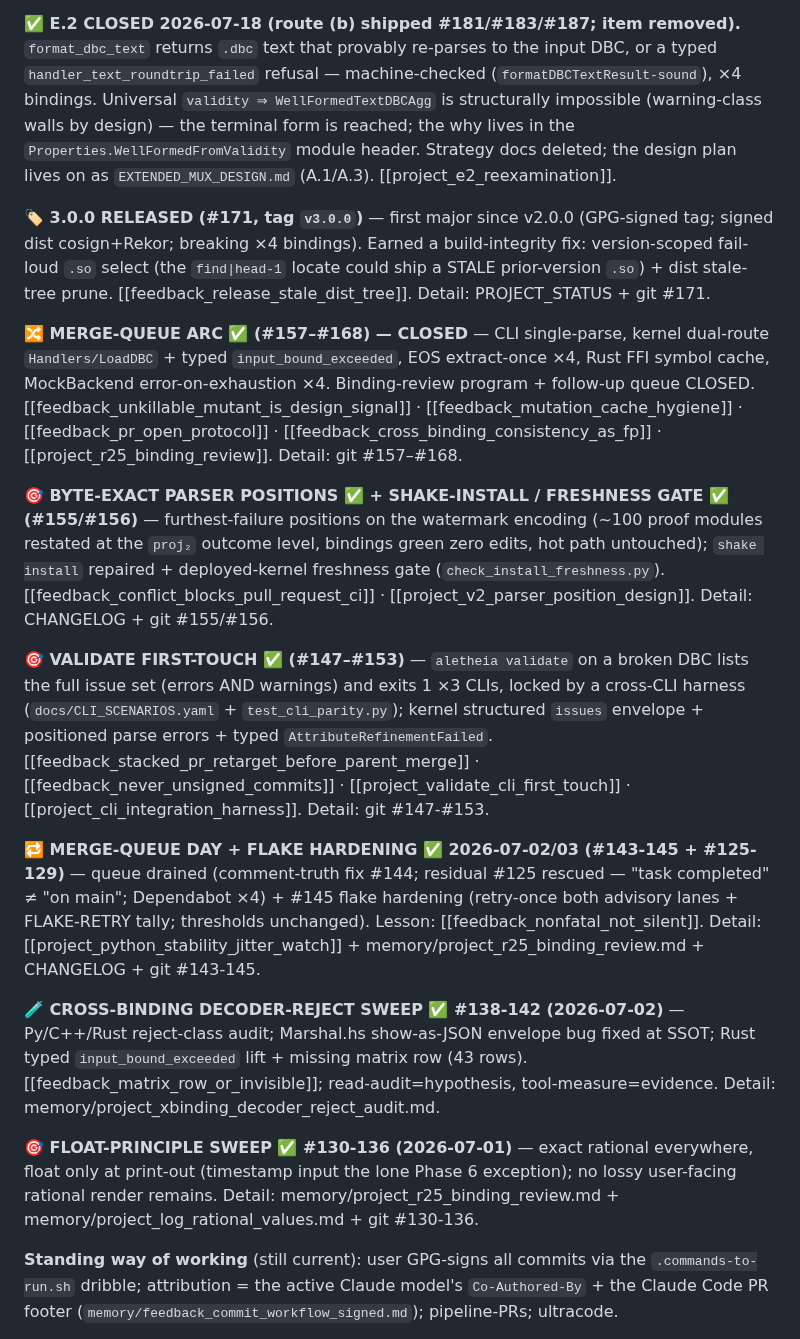
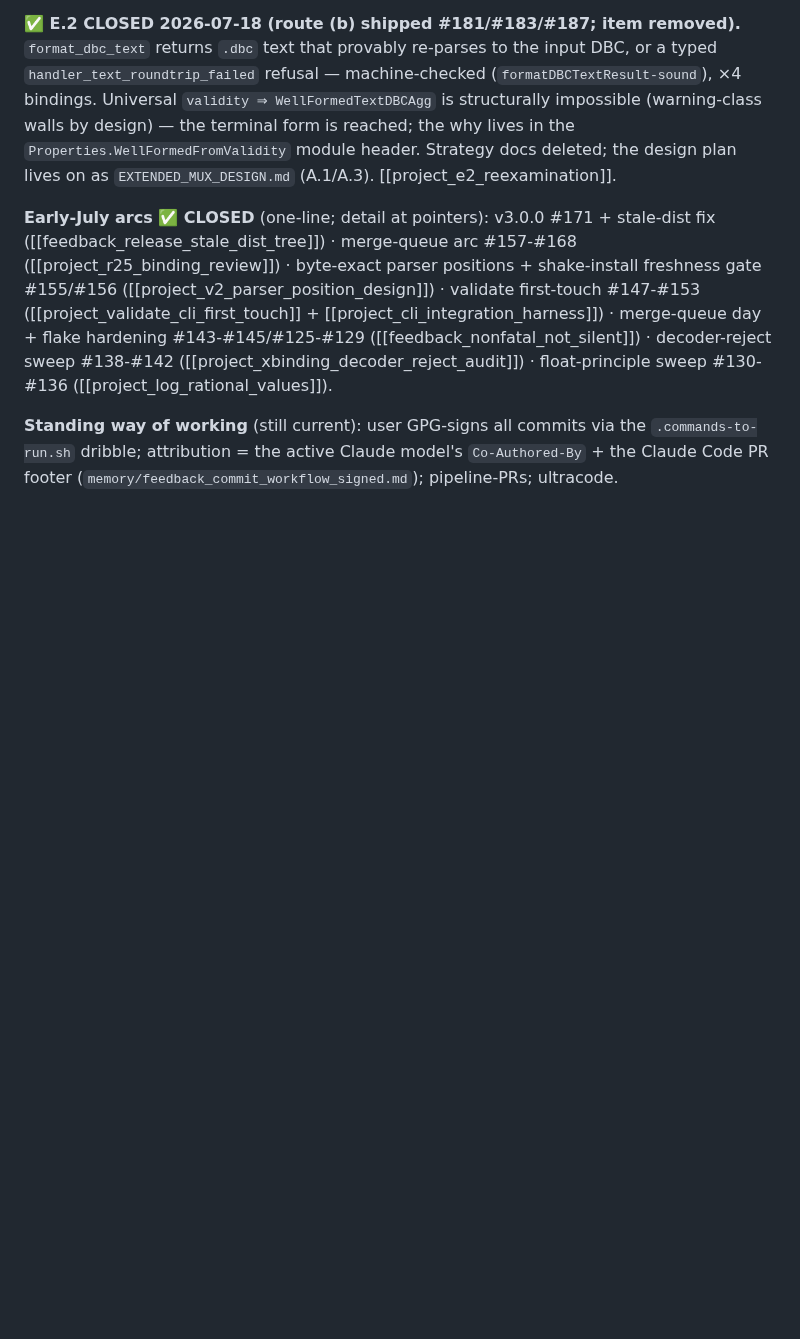
Before and after one commit to Jaetan/aletheia, a Markdown page: CLAUDE.md, the part around one of its changes. GitHub-like rendering; blank space fills up the shorter version.

```diff
--- a/CLAUDE.md
+++ b/CLAUDE.md
@@ -266,19 +268,7 @@ Then [AGENTS.md § Step 4](AGENTS.md#step-4-implement-and-verify) defines the fu
 
 **✅ E.2 CLOSED 2026-07-18 (route (b) shipped #181/#183/#187; item removed).** `format_dbc_text` returns `.dbc` text that provably re-parses to the input DBC, or a typed `handler_text_roundtrip_failed` refusal — machine-checked (`formatDBCTextResult-sound`), ×4 bindings. Universal `validity ⇒ WellFormedTextDBCAgg` is structurally impossible (warning-class walls by design) — the terminal form is reached; the why lives in the `Properties.WellFormedFromValidity` module header. Strategy docs deleted; the design plan lives on as `EXTENDED_MUX_DESIGN.md` (A.1/A.3). [[project_e2_reexamination]].
 
-**🏷️ 3.0.0 RELEASED (#171, tag `v3.0.0`)** — first major since v2.0.0 (GPG-signed tag; signed dist cosign+Rekor; breaking ×4 bindings). Earned a build-integrity fix: version-scoped fail-loud `.so` select (the `find|head-1` locate could ship a STALE prior-version `.so`) + dist stale-tree prune. [[feedback_release_stale_dist_tree]]. Detail: PROJECT_STATUS + git #171.
-
-**🔀 MERGE-QUEUE ARC ✅ (#157–#168) — CLOSED** — CLI single-parse, kernel dual-route `Handlers/LoadDBC` + typed `input_bound_exceeded`, EOS extract-once ×4, Rust FFI symbol cache, MockBackend error-on-exhaustion ×4. Binding-review program + follow-up queue CLOSED. [[feedback_unkillable_mutant_is_design_signal]] · [[feedback_mutation_cache_hygiene]] · [[feedback_pr_open_protocol]] · [[feedback_cross_binding_consistency_as_fp]] · [[project_r25_binding_review]]. Detail: git #157–#168.
-
-**🎯 BYTE-EXACT PARSER POSITIONS ✅ + SHAKE-INSTALL / FRESHNESS GATE ✅ (#155/#156)** — furthest-failure positions on the watermark encoding (~100 proof modules restated at the `proj₂` outcome level, bindings green zero edits, hot path untouched); `shake install` repaired + deployed-kernel freshness gate (`check_install_freshness.py`). [[feedback_conflict_blocks_pull_request_ci]] · [[project_v2_parser_position_design]]. Detail: CHANGELOG + git #155/#156.
-
-**🎯 VALIDATE FIRST-TOUCH ✅ (#147–#153)** — `aletheia validate` on a broken DBC lists the full issue set (errors AND warnings) and exits 1 ×3 CLIs, locked by a cross-CLI harness (`docs/CLI_SCENARIOS.yaml` + `test_cli_parity.py`); kernel structured `issues` envelope + positioned parse errors + typed `AttributeRefinementFailed`. [[feedback_stacked_pr_retarget_before_parent_merge]] · [[feedback_never_unsigned_commits]] · [[project_validate_cli_first_touch]] · [[project_cli_integration_harness]]. Detail: git #147-#153.
-
-**🔁 MERGE-QUEUE DAY + FLAKE HARDENING ✅ 2026-07-02/03 (#143-145 + #125-129)** — queue drained (comment-truth fix #144; residual #125 rescued — "task completed" ≠ "on main"; Dependabot ×4) + #145 flake hardening (retry-once both advisory lanes + FLAKE-RETRY tally; thresholds unchanged). Lesson: [[feedback_nonfatal_not_silent]]. Detail: [[project_python_stability_jitter_watch]] + memory/project_r25_binding_review.md + CHANGELOG + git #143-145.
-
-**🧪 CROSS-BINDING DECODER-REJECT SWEEP ✅ #138-142 (2026-07-02)** — Py/C++/Rust reject-class audit; Marshal.hs show-as-JSON envelope bug fixed at SSOT; Rust typed `input_bound_exceeded` lift + missing matrix row (43 rows). [[feedback_matrix_row_or_invisible]]; read-audit=hypothesis, tool-measure=evidence. Detail: memory/project_xbinding_decoder_reject_audit.md.
-
-**🎯 FLOAT-PRINCIPLE SWEEP ✅ #130-136 (2026-07-01)** — exact rational everywhere, float only at print-out (timestamp input the lone Phase 6 exception); no lossy user-facing rational render remains. Detail: memory/project_r25_binding_review.md + memory/project_log_rational_values.md + git #130-136.
+**Early-July arcs ✅ CLOSED** (one-line; detail at pointers): v3.0.0 #171 + stale-dist fix ([[feedback_release_stale_dist_tree]]) · merge-queue arc #157-#168 ([[project_r25_binding_review]]) · byte-exact parser positions + shake-install freshness gate #155/#156 ([[project_v2_parser_position_design]]) · validate first-touch #147-#153 ([[project_validate_cli_first_touch]] + [[project_cli_integration_harness]]) · merge-queue day + flake hardening #143-#145/#125-#129 ([[feedback_nonfatal_not_silent]]) · decoder-reject sweep #138-#142 ([[project_xbinding_decoder_reject_audit]]) · float-principle sweep #130-#136 ([[project_log_rational_values]]).
 
 **Standing way of working** (still current): user GPG-signs all commits via the `.commands-to-run.sh` dribble; attribution = the active Claude model's `Co-Authored-By` + the Claude Code PR footer (`memory/feedback_commit_workflow_signed.md`); pipeline-PRs; ultracode.
 
```
Also changed, not shown: other parts of CLAUDE.md (+2 -0 lines), PROJECT_STATUS.md (+7 -3 lines).
